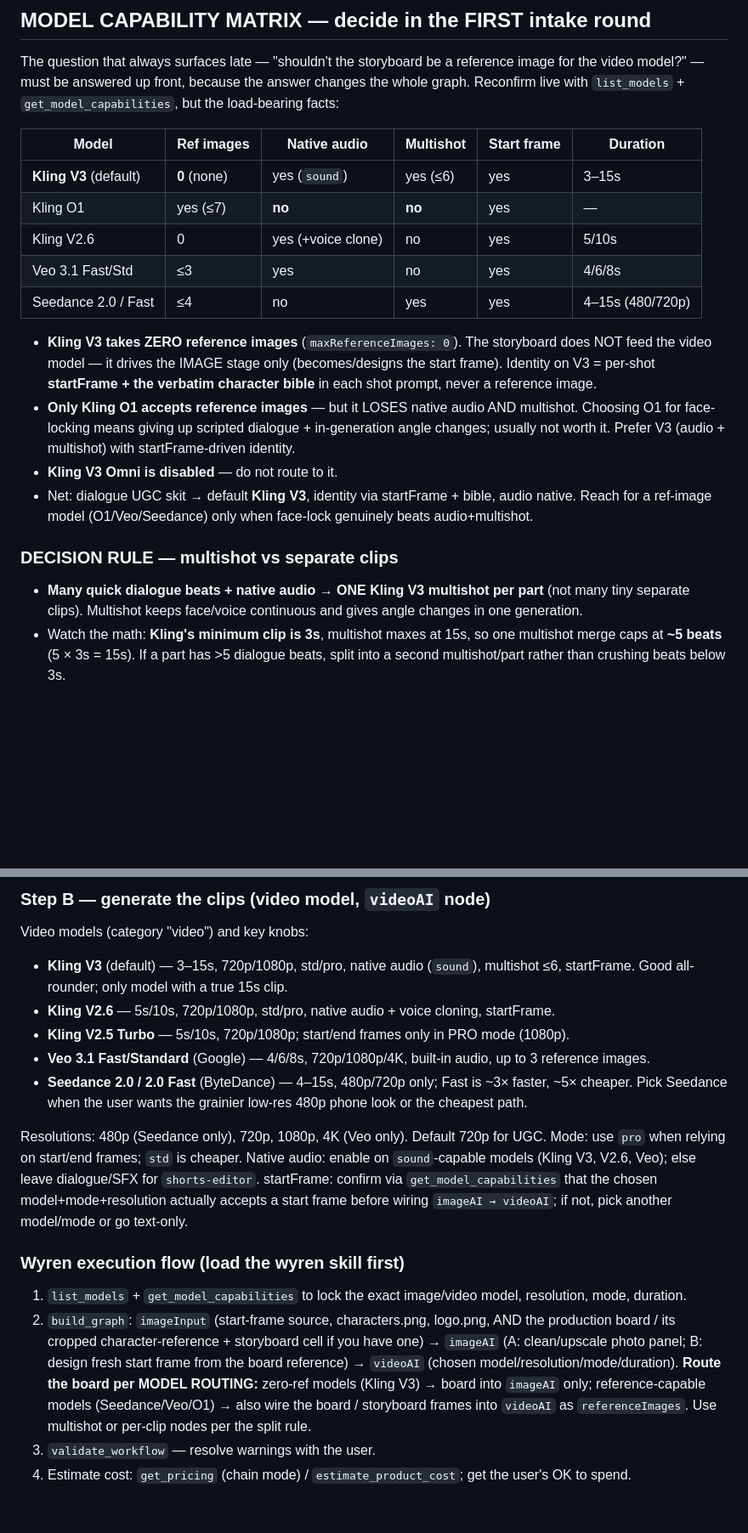
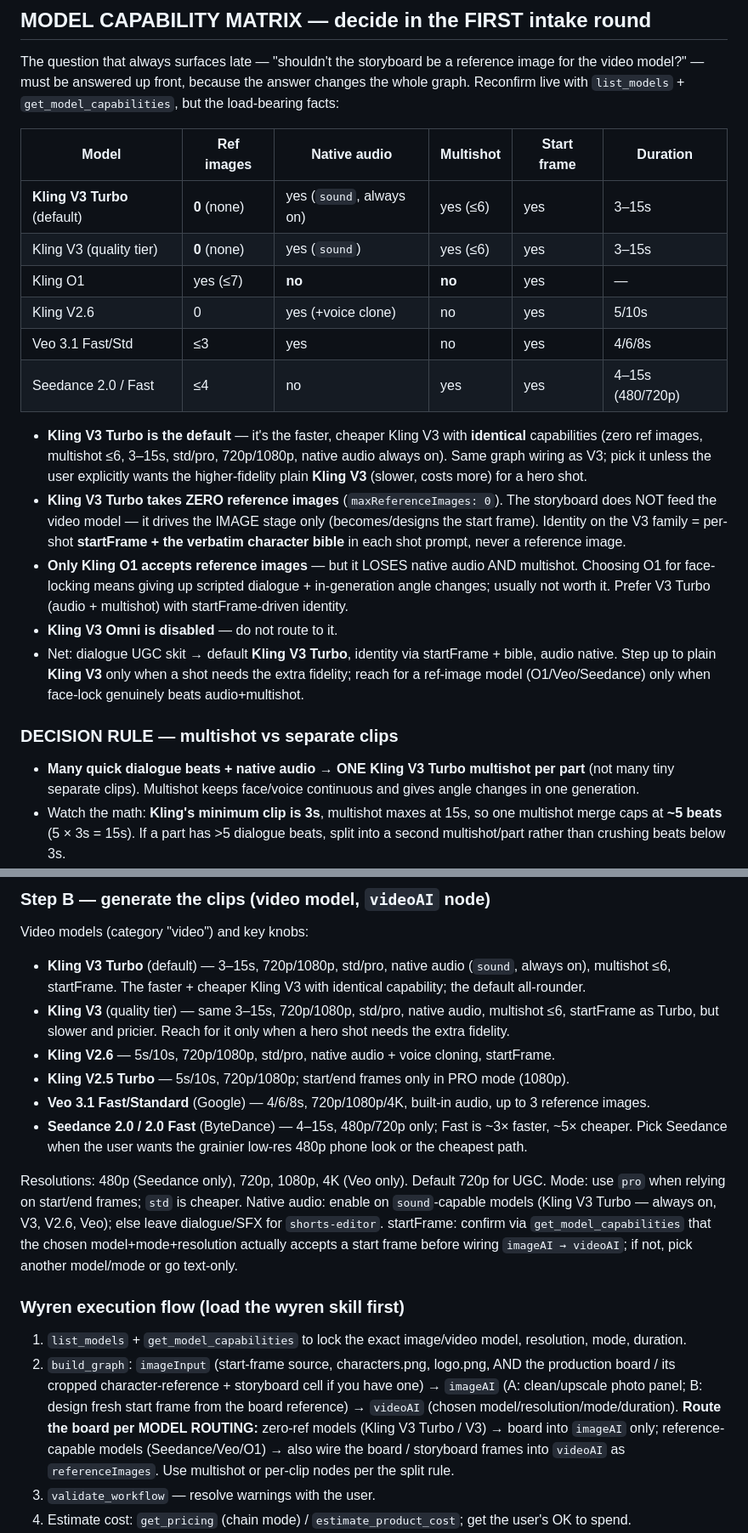
Before and after one commit to briarbearrr/arca-marketing, a Markdown page: skills/video-prompt/SKILL.md, 2 parts joined by grey strips. Shown at 85% size. Rendered like a GitHub page; blank space fills up the shorter version.

```diff
--- a/skills/video-prompt/SKILL.md
+++ b/skills/video-prompt/SKILL.md
@@ -41,19 +41,21 @@ The question that always surfaces late — "shouldn't the storyboard be a refere
 
 | Model | Ref images | Native audio | Multishot | Start frame | Duration |
 | --- | --- | --- | --- | --- | --- |
-| **Kling V3** (default) | **0** (none) | yes (`sound`) | yes (≤6) | yes | 3–15s |
+| **Kling V3 Turbo** (default) | **0** (none) | yes (`sound`, always on) | yes (≤6) | yes | 3–15s |
+| Kling V3 (quality tier) | **0** (none) | yes (`sound`) | yes (≤6) | yes | 3–15s |
 | Kling O1 | yes (≤7) | **no** | **no** | yes | — |
 | Kling V2.6 | 0 | yes (+voice clone) | no | yes | 5/10s |
 | Veo 3.1 Fast/Std | ≤3 | yes | no | yes | 4/6/8s |
 | Seedance 2.0 / Fast | ≤4 | no | yes | yes | 4–15s (480/720p) |
 
-- **Kling V3 takes ZERO reference images** (`maxReferenceImages: 0`). The storyboard does NOT feed the video model — it drives the IMAGE stage only (becomes/designs the start frame). Identity on V3 = per-shot **startFrame + the verbatim character bible** in each shot prompt, never a reference image.
-- **Only Kling O1 accepts reference images** — but it LOSES native audio AND multishot. Choosing O1 for face-locking means giving up scripted dialogue + in-generation angle changes; usually not worth it. Prefer V3 (audio + multishot) with startFrame-driven identity.
+- **Kling V3 Turbo is the default** — it's the faster, cheaper Kling V3 with **identical** capabilities (zero ref images, multishot ≤6, 3–15s, std/pro, 720p/1080p, native audio always on). Same graph wiring as V3; pick it unless the user explicitly wants the higher-fidelity plain **Kling V3** (slower, costs more) for a hero shot.
+- **Kling V3 Turbo takes ZERO reference images** (`maxReferenceImages: 0`). The storyboard does NOT feed the video model — it drives the IMAGE stage only (becomes/designs the start frame). Identity on the V3 family = per-shot **startFrame + the verbatim character bible** in each shot prompt, never a reference image.
+- **Only Kling O1 accepts reference images** — but it LOSES native audio AND multishot. Choosing O1 for face-locking means giving up scripted dialogue + in-generation angle changes; usually not worth it. Prefer V3 Turbo (audio + multishot) with startFrame-driven identity.
 - **Kling V3 Omni is disabled** — do not route to it.
-- Net: dialogue UGC skit → default **Kling V3**, identity via startFrame + bible, audio native. Reach for a ref-image model (O1/Veo/Seedance) only when face-lock genuinely beats audio+multishot.
+- Net: dialogue UGC skit → default **Kling V3 Turbo**, identity via startFrame + bible, audio native. Step up to plain **Kling V3** only when a shot needs the extra fidelity; reach for a ref-image model (O1/Veo/Seedance) only when face-lock genuinely beats audio+multishot.
 
 ### DECISION RULE — multishot vs separate clips
-- **Many quick dialogue beats + native audio → ONE Kling V3 multishot per part** (not many tiny separate clips). Multishot keeps face/voice continuous and gives angle changes in one generation.
+- **Many quick dialogue beats + native audio → ONE Kling V3 Turbo multishot per part** (not many tiny separate clips). Multishot keeps face/voice continuous and gives angle changes in one generation.
 - Watch the math: **Kling's minimum clip is 3s**, multishot maxes at 15s, so one multishot merge caps at **~5 beats** (5 × 3s = 15s). If a part has >5 dialogue beats, split into a second multishot/part rather than crushing beats below 3s.
 - **Native audio nails the exact scripted lines** — for a dialogue skit you do NOT need a separate TTS pass. Write the real lines into each shot's prompt (the storyboard FLOW table's Dialogue column) and let the model speak them. Fall back to TTS/editor-added VO only when the model has no `sound`.
 
@@ -147,17 +149,18 @@ This template runs alongside the Wyren MCP. Confirm settings with the user durin
 
 ### Step B — generate the clips (video model, `videoAI` node)
 Video models (category "video") and key knobs:
-- **Kling V3** (default) — 3–15s, 720p/1080p, std/pro, native audio (`sound`), multishot ≤6, startFrame. Good all-rounder; only model with a true 15s clip.
+- **Kling V3 Turbo** (default) — 3–15s, 720p/1080p, std/pro, native audio (`sound`, always on), multishot ≤6, startFrame. The faster + cheaper Kling V3 with identical capability; the default all-rounder.
+- **Kling V3** (quality tier) — same 3–15s, 720p/1080p, std/pro, native audio, multishot ≤6, startFrame as Turbo, but slower and pricier. Reach for it only when a hero shot needs the extra fidelity.
 - **Kling V2.6** — 5s/10s, 720p/1080p, std/pro, native audio + voice cloning, startFrame.
 - **Kling V2.5 Turbo** — 5s/10s, 720p/1080p; start/end frames only in PRO mode (1080p).
 - **Veo 3.1 Fast/Standard** (Google) — 4/6/8s, 720p/1080p/4K, built-in audio, up to 3 reference images.
 - **Seedance 2.0 / 2.0 Fast** (ByteDance) — 4–15s, 480p/720p only; Fast is ~3× faster, ~5× cheaper. Pick Seedance when the user wants the grainier low-res 480p phone look or the cheapest path.
 
-Resolutions: 480p (Seedance only), 720p, 1080p, 4K (Veo only). Default 720p for UGC. Mode: use `pro` when relying on start/end frames; `std` is cheaper. Native audio: enable on `sound`-capable models (Kling V3, V2.6, Veo); else leave dialogue/SFX for `shorts-editor`. startFrame: confirm via `get_model_capabilities` that the chosen model+mode+resolution actually accepts a start frame before wiring `imageAI → videoAI`; if not, pick another model/mode or go text-only.
+Resolutions: 480p (Seedance only), 720p, 1080p, 4K (Veo only). Default 720p for UGC. Mode: use `pro` when relying on start/end frames; `std` is cheaper. Native audio: enable on `sound`-capable models (Kling V3 Turbo — always on, V3, V2.6, Veo); else leave dialogue/SFX for `shorts-editor`. startFrame: confirm via `get_model_capabilities` that the chosen model+mode+resolution actually accepts a start frame before wiring `imageAI → videoAI`; if not, pick another model/mode or go text-only.
 
 ### Wyren execution flow (load the wyren skill first)
 1. `list_models` + `get_model_capabilities` to lock the exact image/video model, resolution, mode, duration.
-2. `build_graph`: `imageInput` (start-frame source, characters.png, logo.png, AND the production board / its cropped character-reference + storyboard cell if you have one) → `imageAI` (A: clean/upscale photo panel; B: design fresh start frame from the board reference) → `videoAI` (chosen model/resolution/mode/duration). **Route the board per MODEL ROUTING:** zero-ref models (Kling V3) → board into `imageAI` only; reference-capable models (Seedance/Veo/O1) → also wire the board / storyboard frames into `videoAI` as `referenceImages`. Use multishot or per-clip nodes per the split rule.
+2. `build_graph`: `imageInput` (start-frame source, characters.png, logo.png, AND the production board / its cropped character-reference + storyboard cell if you have one) → `imageAI` (A: clean/upscale photo panel; B: design fresh start frame from the board reference) → `videoAI` (chosen model/resolution/mode/duration). **Route the board per MODEL ROUTING:** zero-ref models (Kling V3 Turbo / V3) → board into `imageAI` only; reference-capable models (Seedance/Veo/O1) → also wire the board / storyboard frames into `videoAI` as `referenceImages`. Use multishot or per-clip nodes per the split rule.
 3. `validate_workflow` — resolve warnings with the user.
 4. Estimate cost: `get_pricing` (chain mode) / `estimate_product_cost`; get the user's OK to spend.
 5. `run_workflow` (`userConfirmed: true`), then poll for completion. **`get_workflow_run_status` lags badly** — it can still show `pending` ~10 min after a job already succeeded, so treat **`get_node_outputs` as the source of truth** for whether a node is done, not the run status. There is a single video worker, so `run_node` jobs queue and run ~sequentially; `cancel_job` is wedge-risky, so let redundant jobs finish rather than cancel.
```
Also changed, not shown: other parts of skills/video-prompt/SKILL.md (+7 -7 lines), skills/storyboard-prompt/SKILL.md (+1 -1 lines).
